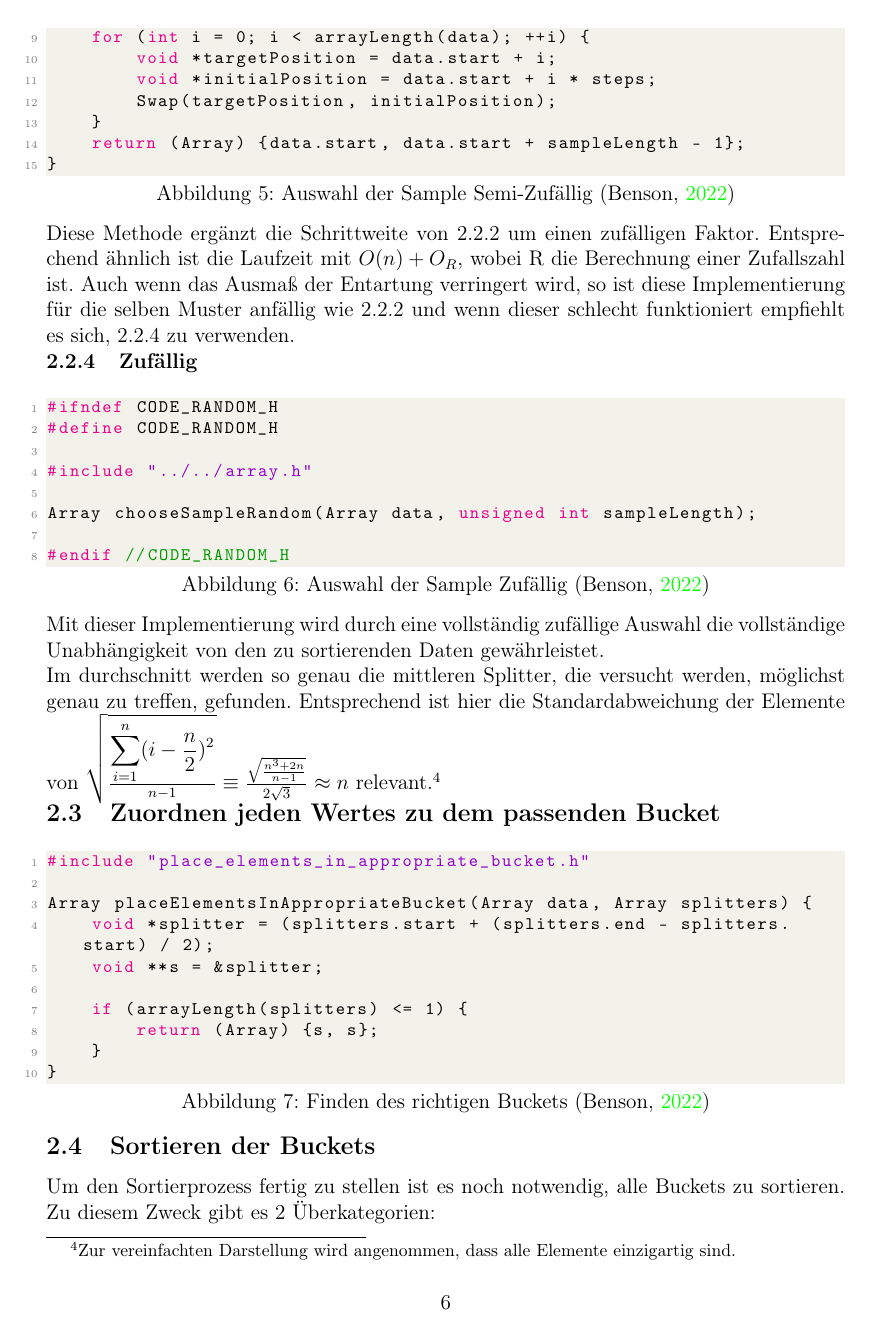
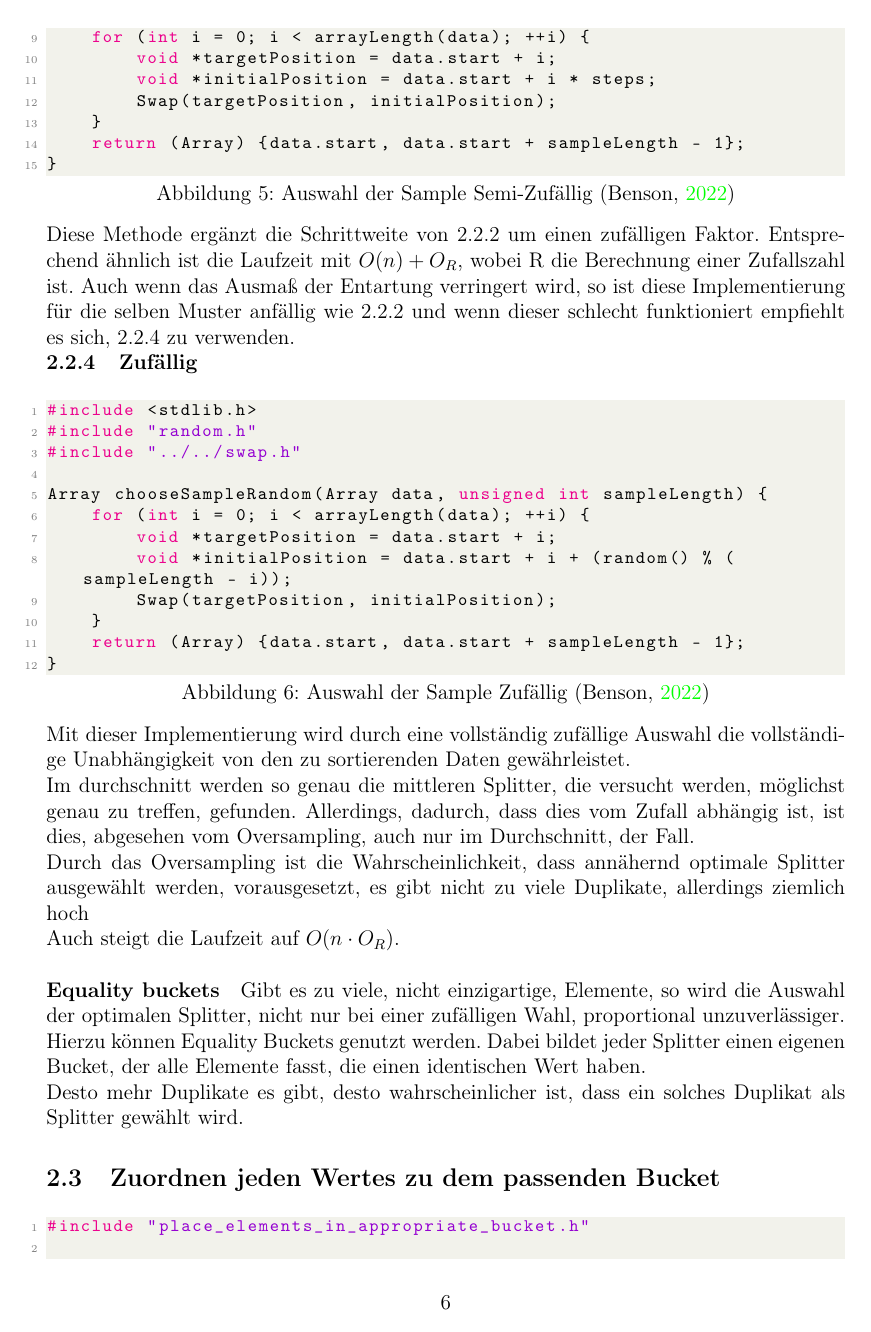
Before and after one commit to NikBenson/ALG, a LaTeX paper (paper/main.ltx, which reads paper/implementation.tex): page 9 of 14. Compiled offline with pdfLaTeX.

Commit message:
random implementation text

```diff
--- a/paper/implementation.tex
+++ b/paper/implementation.tex
@@ -72,11 +72,18 @@
 
 		\subsubsection{Zufällig}
 			\label{sec:random}
-			\lstinputlisting[language=C, caption={Auswahl der Sample Zufällig \autocite{benson-2022}}, label=fig:select_sample_random]{../code/src/samplesort/choose_sample/random.h}
+			\lstinputlisting[language=C, caption={Auswahl der Sample Zufällig \autocite{benson-2022}}, label=fig:select_sample_random]{../code/src/samplesort/choose_sample/random.c}
 			Mit dieser Implementierung wird durch eine vollständig zufällige Auswahl die vollständige Unabhängigkeit von den zu sortierenden Daten gewährleistet.\\
 			Im durchschnitt werden so genau die mittleren Splitter, die versucht werden, möglichst genau zu treffen, gefunden.
-			 Entsprechend ist hier die Standardabweichung der Elemente von $\sqrt{\frac{\displaystyle\sum_{i=1}^n(i-\frac{n}{2})^2}{n-1}}\equiv\frac{\sqrt{\frac{n^3+2n}{n-1}}}{2\sqrt{3}}\approx n$ relevant.\footnote{Zur vereinfachten Darstellung wird angenommen, dass alle Elemente einzigartig sind.}
+			 Allerdings, dadurch, dass dies vom Zufall abhängig ist, ist dies, abgesehen vom Oversampling, auch nur im Durchschnitt, der Fall.\\
+			 Durch das Oversampling ist die Wahrscheinlichkeit, dass annähernd optimale Splitter ausgewählt werden, vorausgesetzt, es gibt nicht zu viele Duplikate, allerdings ziemlich hoch\\%TODO find maths
+			 Auch steigt die Laufzeit auf $O(n\cdot O_R)$.\\
 
+			 \paragraph{Equality buckets}
+			 	Gibt es zu viele, nicht einzigartige, Elemente, so wird die Auswahl der optimalen Splitter, nicht nur bei einer zufälligen Wahl, proportional unzuverlässiger.
+			 	Hierzu können Equality Buckets genutzt werden.
+			 	Dabei bildet jeder Splitter einen eigenen Bucket, der alle Elemente fasst, die einen identischen Wert haben.\\
+			 	Desto mehr Duplikate es gibt, desto wahrscheinlicher ist, dass ein solches Duplikat als Splitter gewählt wird.
 
 	\subsection{Zuordnen jeden Wertes zu dem passenden Bucket}
 		\lstinputlisting[language=C, caption={Finden des richtigen Buckets \autocite{benson-2022}}, label=fig:place_elements_in_appropriate_bucket]{../code/src/samplesort/place_elements_in_appropriate_bucket.c}
```
